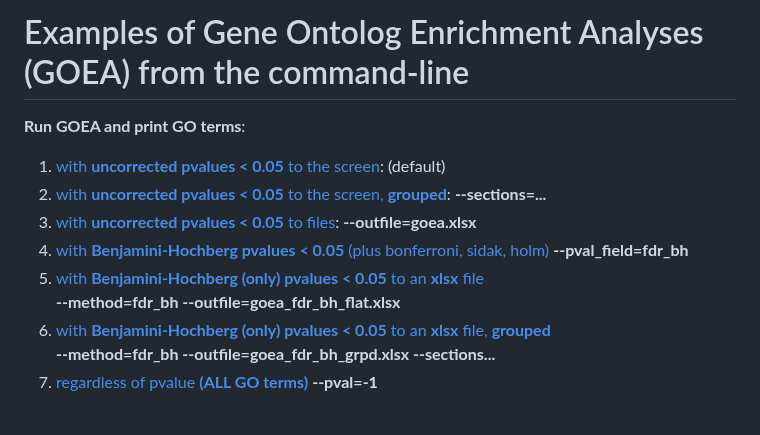
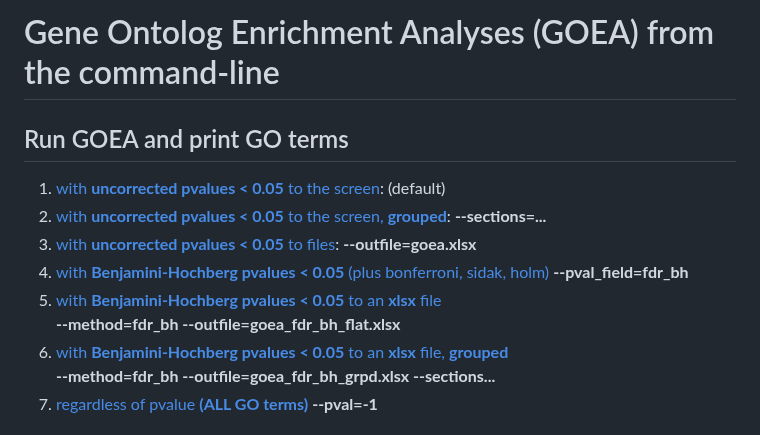
Before and after one commit to tanghaibao/goatools, a Markdown page: doc/md/README_find_enrichment.md, the part around the change. Rendered like a GitHub page.

```diff
--- a/doc/md/README_find_enrichment.md
+++ b/doc/md/README_find_enrichment.md
@@ -1,6 +1,7 @@
-# Examples of Gene Ontolog Enrichment Analyses (GOEA) from the command-line
+# Gene Ontolog Enrichment Analyses (GOEA) from the command-line
 
-**Run GOEA and print GO terms**:
+## Run GOEA and print GO terms
+
   1. [with **uncorrected pvalues < 0.05** to the screen](#1-print-go-terms-with-uncorrected-pvalues--005-to-the-screen-default):
     (default)
   2. [with **uncorrected pvalues < 0.05** to the screen, **grouped**](#2-print-go-terms-with-uncorrected-pvalues--005-to-the-screen-grouped): **--sections=...**
@@ -8,9 +9,9 @@
     **--outfile=goea.xlsx**
   4. [with **Benjamini-Hochberg pvalues < 0.05** (plus bonferroni, sidak, holm)](#4-print-go-terms-with-benjamini-hochberg-pvalues--005)
     **--pval_field=fdr_bh**
-  5. [with **Benjamini-Hochberg (only) pvalues < 0.05** to an **xlsx** file](#5-print-go-terms-with-benjamini-hochberg-only-pvalues--005-to-an-xlsx-file)
+  5. [with **Benjamini-Hochberg pvalues < 0.05** to an **xlsx** file](#5-print-go-terms-with-benjamini-hochberg-only-pvalues--005-to-an-xlsx-file)
     **--method=fdr_bh --outfile=goea_fdr_bh_flat.xlsx**
-  6. [with **Benjamini-Hochberg (only) pvalues < 0.05** to an **xlsx** file, **grouped**](#6-print-go-terms-with-benjamini-hochberg-only-pvalues--005-to-an-xlsx-file-grouped)
+  6. [with **Benjamini-Hochberg pvalues < 0.05** to an **xlsx** file, **grouped**](#6-print-go-terms-with-benjamini-hochberg-only-pvalues--005-to-an-xlsx-file-grouped)
     **--method=fdr_bh --outfile=goea_fdr_bh_grpd.xlsx --sections...**
   7. [regardless of pvalue **(ALL GO terms)**](#7-print-all-go-terms-regardless-of-pvalue)
     **--pval=-1**
```
Also changed, not shown: doc/images/NCBI_gene_search.png (added), 1 other file.
